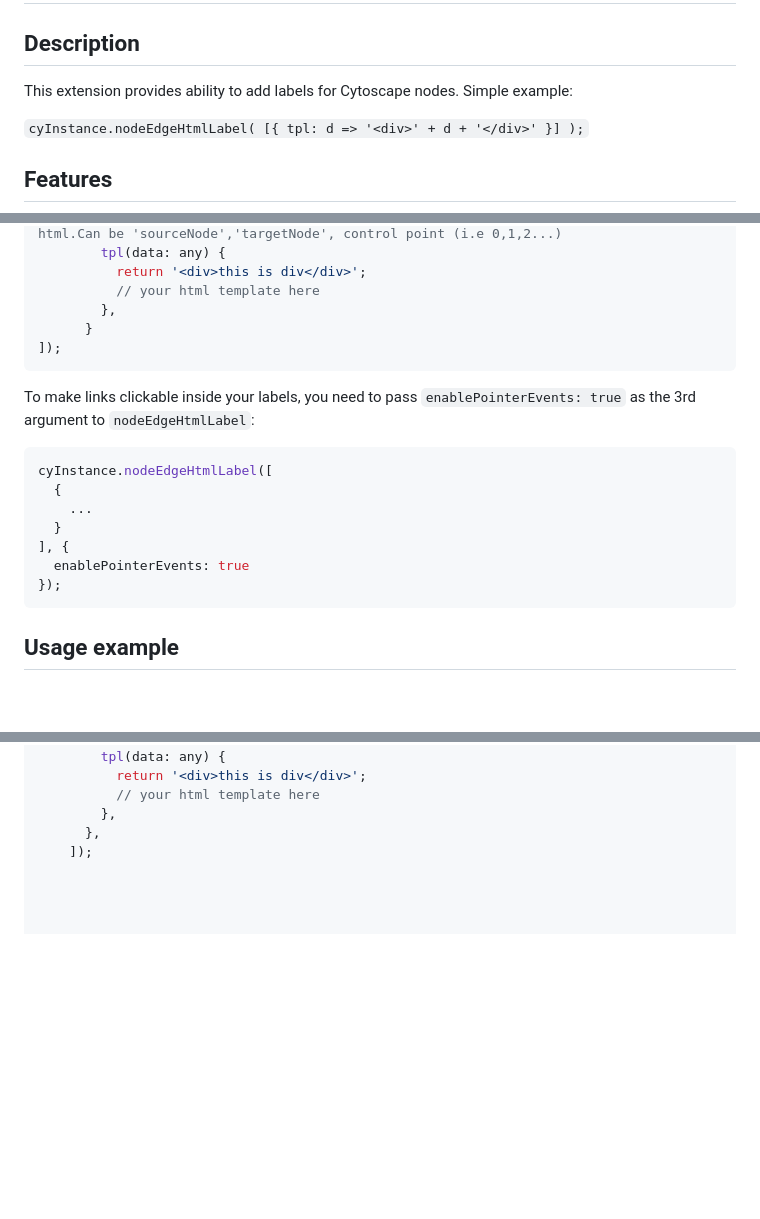
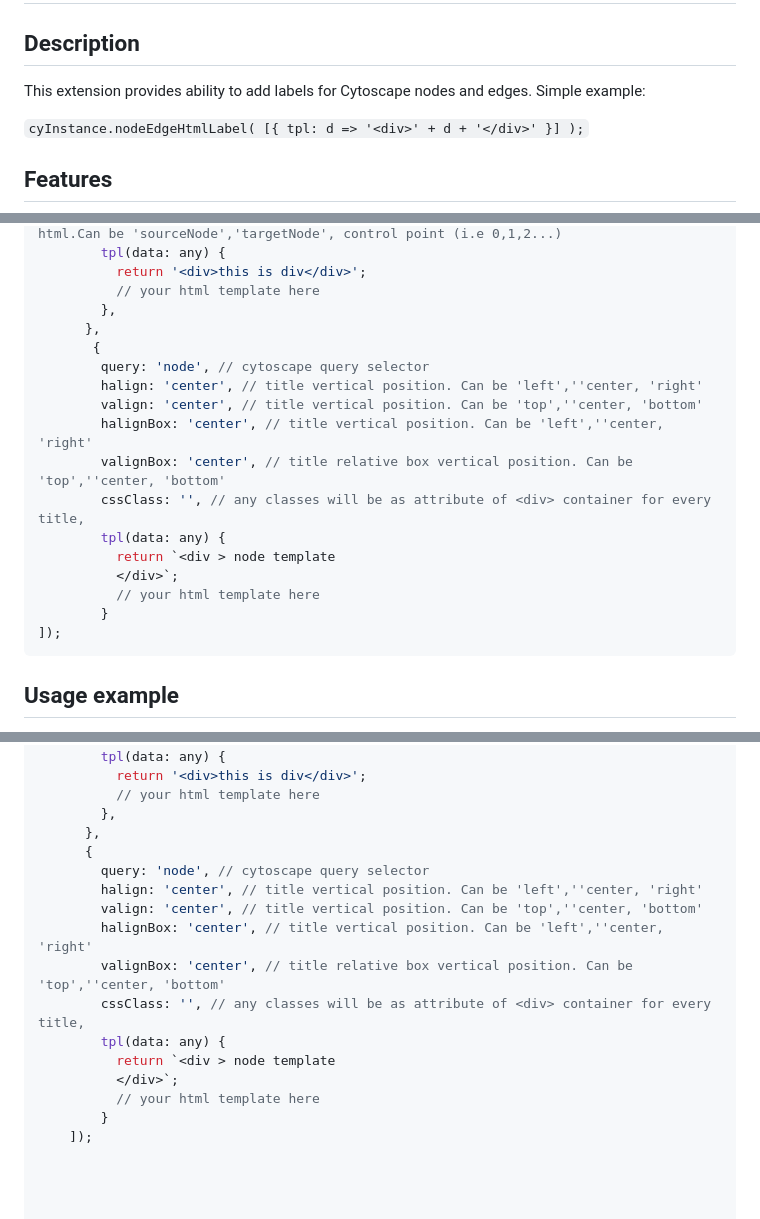
Before and after one commit to laikmokashi/cytoscape-node-edge-html-label, a Markdown page: README.md, 3 parts joined by grey strips. GitHub-like rendering; blank space fills up the shorter version.

````diff
--- a/README.md
+++ b/README.md
@@ -4,7 +4,7 @@ cytoscape-node-edge-html-label
 
 ## Description
 
-This extension provides ability to add labels for Cytoscape nodes. Simple example:
+This extension provides ability to add labels for Cytoscape nodes and edges. Simple example:
 
 `cyInstance.nodeEdgeHtmlLabel( [{ tpl: d => '<div>' + d + '</div>' }] );`
 
@@ -68,20 +68,20 @@ cyInstance.nodeEdgeHtmlLabel([
           return '<div>this is div</div>';
           // your html template here
         },
-      }
+      },
+       {
+        query: 'node', // cytoscape query selector
+        halign: 'center', // title vertical position. Can be 'left',''center, 'right'
+        valign: 'center', // title vertical position. Can be 'top',''center, 'bottom'
+        halignBox: 'center', // title vertical position. Can be 'left',''center, 'right'
+        valignBox: 'center', // title relative box vertical position. Can be 'top',''center, 'bottom'
+        cssClass: '', // any classes will be as attribute of <div> container for every title,
+        tpl(data: any) {
+          return `<div > node template
+          </div>`;
+          // your html template here
+        }
 ]);
-```
-
-To make links clickable inside your labels, you need to pass `enablePointerEvents: true` as the 3rd argument to `nodeEdgeHtmlLabel`:
-
-```js
-cyInstance.nodeEdgeHtmlLabel([
-  {
-    ...
-  }
-], {
-  enablePointerEvents: true
-});
 ```
 
 ## Usage example
@@ -205,6 +205,18 @@ this.cy.nodeEdgeHtmlLabel([
           // your html template here
         },
       },
+      {
+        query: 'node', // cytoscape query selector
+        halign: 'center', // title vertical position. Can be 'left',''center, 'right'
+        valign: 'center', // title vertical position. Can be 'top',''center, 'bottom'
+        halignBox: 'center', // title vertical position. Can be 'left',''center, 'right'
+        valignBox: 'center', // title relative box vertical position. Can be 'top',''center, 'bottom'
+        cssClass: '', // any classes will be as attribute of <div> container for every title,
+        tpl(data: any) {
+          return `<div > node template
+          </div>`;
+          // your html template here
+        }
     ]);
 
 
````
